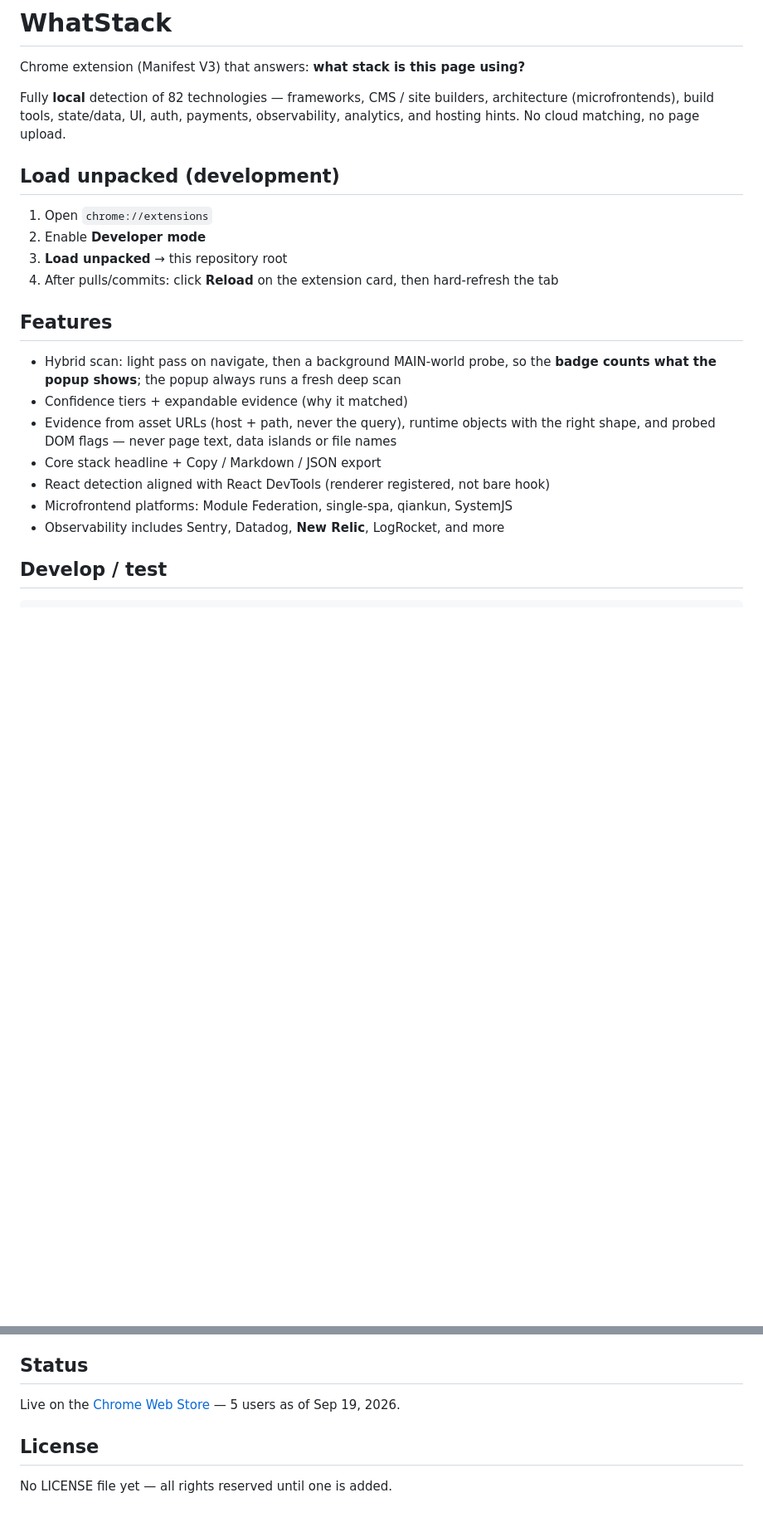
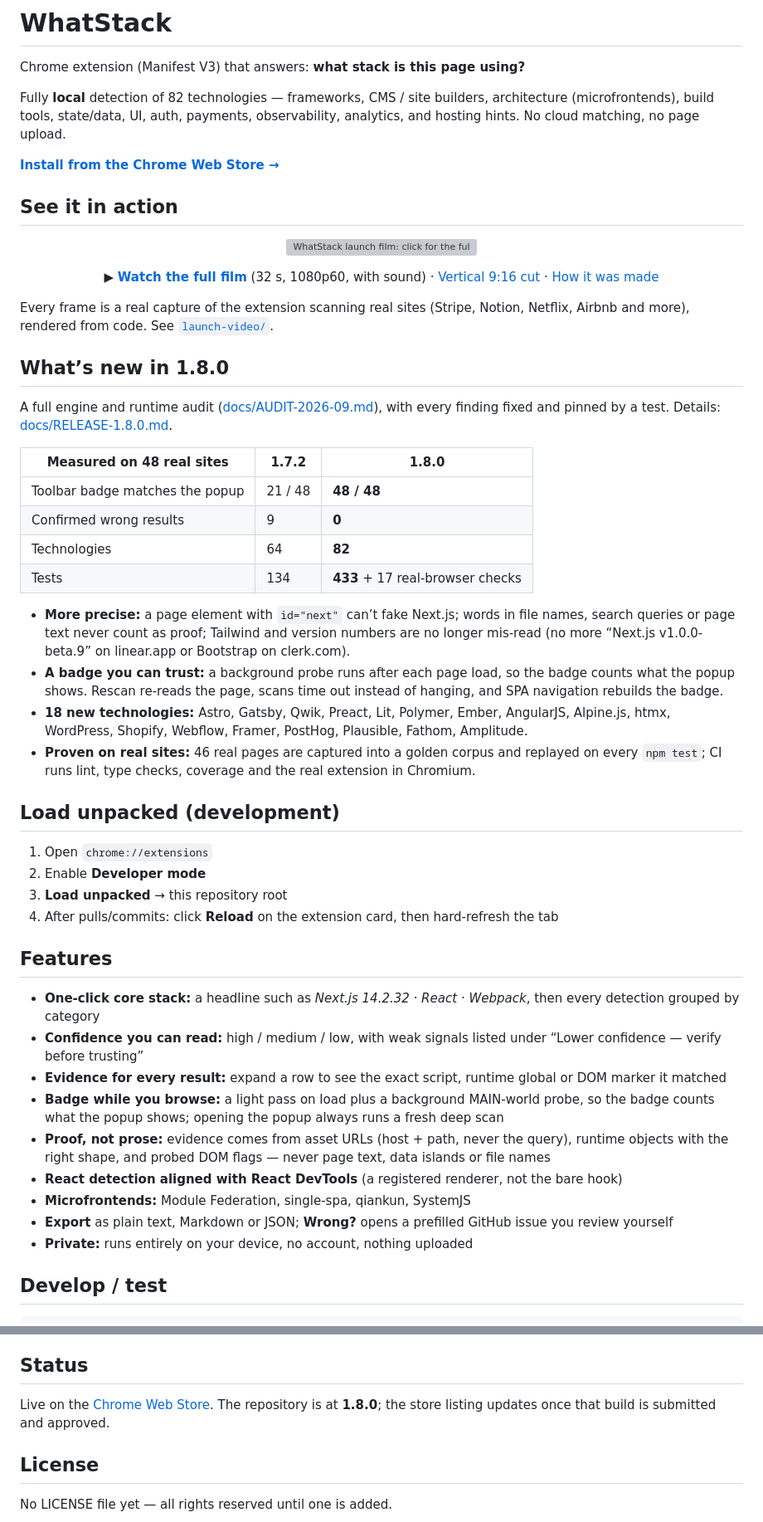
Before and after one commit to deepu0/whatstack, a Markdown page: README.md, 2 parts joined by grey strips. Shown at 83% size. Drawn GitHub-style; blank space fills up the shorter version; grey boxes are pictures that could not be loaded.

Commit message:
docs: README for 1.8.0 with launch film preview

```diff
--- a/README.md
+++ b/README.md
@@ -3,6 +3,38 @@
 Chrome extension (Manifest V3) that answers: **what stack is this page using?**
 
 Fully **local** detection of 82 technologies — frameworks, CMS / site builders, architecture (microfrontends), build tools, state/data, UI, auth, payments, observability, analytics, and hosting hints. No cloud matching, no page upload.
+
+[**Install from the Chrome Web Store →**](https://chromewebstore.google.com/detail/whatstack/kpmbanlddakoocgimdenfeppfaidmcgk)
+
+## See it in action
+
+<p align="center">
+  <a href="launch-video/whatstack-launch.mp4"><img src="launch-video/preview.gif" alt="WhatStack launch film: click for the full video with sound" width="720"></a>
+</p>
+
+<p align="center">
+  ▶ <a href="launch-video/whatstack-launch.mp4"><b>Watch the full film</b></a> (32 s, 1080p60, with sound) ·
+  <a href="launch-video/whatstack-launch-vertical.mp4">Vertical 9:16 cut</a> ·
+  <a href="launch-video/README.md">How it was made</a>
+</p>
+
+Every frame is a real capture of the extension scanning real sites (Stripe, Notion, Netflix, Airbnb and more), rendered from code. See [`launch-video/`](launch-video/).
+
+## What’s new in 1.8.0
+
+A full engine and runtime audit ([docs/AUDIT-2026-09.md](docs/AUDIT-2026-09.md)), with every finding fixed and pinned by a test. Details: [docs/RELEASE-1.8.0.md](docs/RELEASE-1.8.0.md).
+
+| Measured on 48 real sites | 1.7.2 | 1.8.0 |
+|---|---|---|
+| Toolbar badge matches the popup | 21 / 48 | **48 / 48** |
+| Confirmed wrong results | 9 | **0** |
+| Technologies | 64 | **82** |
+| Tests | 134 | **433** + 17 real-browser checks |
+
+- **More precise:** a page element with `id="next"` can’t fake Next.js; words in file names, search queries or page text never count as proof; Tailwind and version numbers are no longer mis-read (no more “Next.js v1.0.0-beta.9” on linear.app or Bootstrap on clerk.com).
+- **A badge you can trust:** a background probe runs after each page load, so the badge counts what the popup shows. Rescan re-reads the page, scans time out instead of hanging, and SPA navigation rebuilds the badge.
+- **18 new technologies:** Astro, Gatsby, Qwik, Preact, Lit, Polymer, Ember, AngularJS, Alpine.js, htmx, WordPress, Shopify, Webflow, Framer, PostHog, Plausible, Fathom, Amplitude.
+- **Proven on real sites:** 46 real pages are captured into a golden corpus and replayed on every `npm test`; CI runs lint, type checks, coverage and the real extension in Chromium.
 
 ## Load unpacked (development)
 
@@ -13,15 +45,15 @@ Fully **local** detection of 82 technologies — frameworks, CMS / site builders
 
 ## Features
 
-- Hybrid scan: light pass on navigate, then a background MAIN-world probe, so the
-  **badge counts what the popup shows**; the popup always runs a fresh deep scan
-- Confidence tiers + expandable evidence (why it matched)
-- Evidence from asset URLs (host + path, never the query), runtime objects with the
-  right shape, and probed DOM flags — never page text, data islands or file names
-- Core stack headline + Copy / Markdown / JSON export
-- React detection aligned with React DevTools (renderer registered, not bare hook)
-- Microfrontend platforms: Module Federation, single-spa, qiankun, SystemJS
-- Observability includes Sentry, Datadog, **New Relic**, LogRocket, and more
+- **One-click core stack:** a headline such as *Next.js 14.2.32 · React · Webpack*, then every detection grouped by category
+- **Confidence you can read:** high / medium / low, with weak signals listed under “Lower confidence — verify before trusting”
+- **Evidence for every result:** expand a row to see the exact script, runtime global or DOM marker it matched
+- **Badge while you browse:** a light pass on load plus a background MAIN-world probe, so the badge counts what the popup shows; opening the popup always runs a fresh deep scan
+- **Proof, not prose:** evidence comes from asset URLs (host + path, never the query), runtime objects with the right shape, and probed DOM flags — never page text, data islands or file names
+- **React detection aligned with React DevTools** (a registered renderer, not the bare hook)
+- **Microfrontends:** Module Federation, single-spa, qiankun, SystemJS
+- **Export** as plain text, Markdown or JSON; **Wrong?** opens a prefilled GitHub issue you review yourself
+- **Private:** runs entirely on your device, no account, nothing uploaded
 
 ## Develop / test
 
@@ -111,7 +143,7 @@ Pre-submit checklist: [docs/PRE-SUBMIT-AUDIT.md](./docs/PRE-SUBMIT-AUDIT.md)
 
 ## Status
 
-Live on the [Chrome Web Store](https://chromewebstore.google.com/detail/whatstack/kpmbanlddakoocgimdenfeppfaidmcgk) — 5 users as of Sep 19, 2026.
+Live on the [Chrome Web Store](https://chromewebstore.google.com/detail/whatstack/kpmbanlddakoocgimdenfeppfaidmcgk). The repository is at **1.8.0**; the store listing updates once that build is submitted and approved.
 
 ## License
 
```
